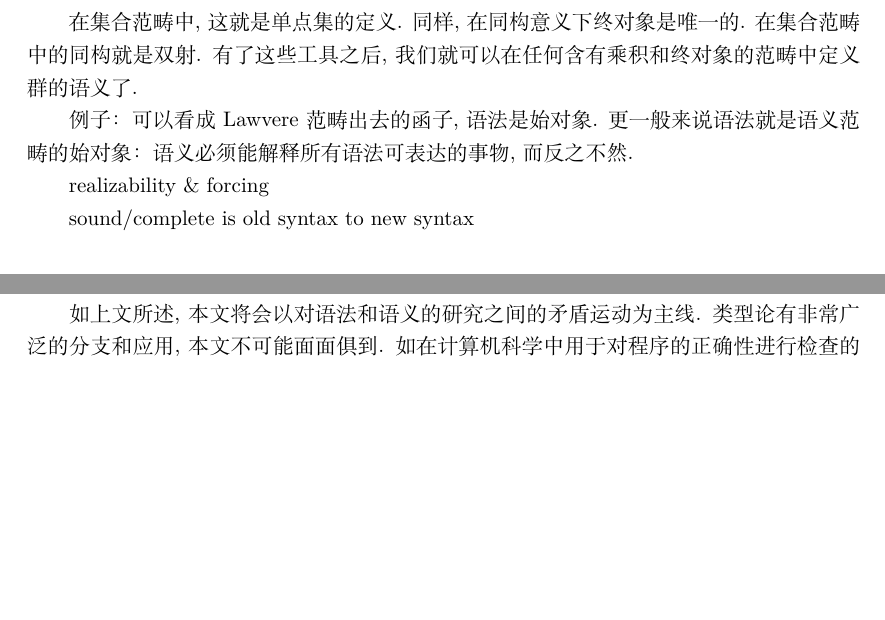
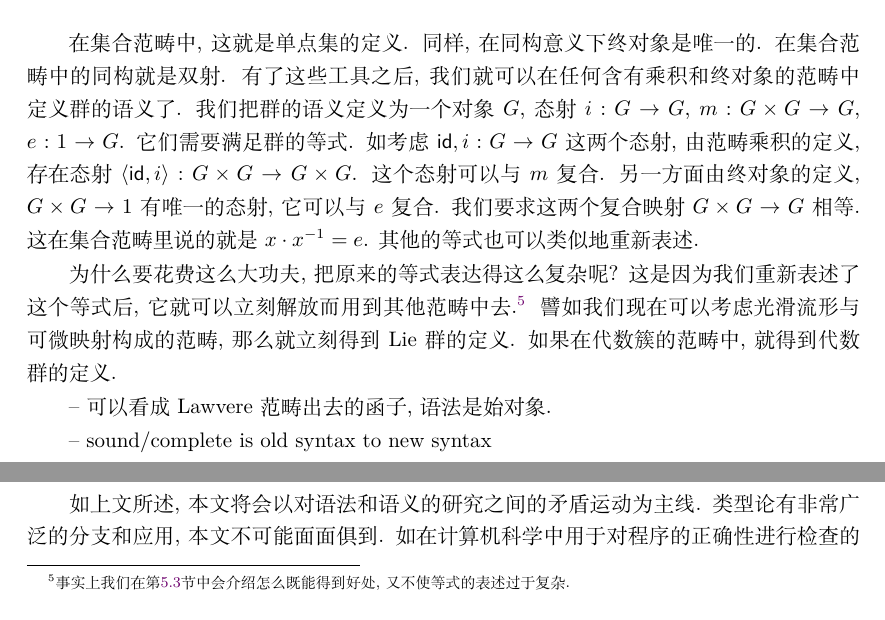
Before and after one commit to Trebor-Huang/history, a LaTeX thesis (history.tex): two parts of page 9 of 56, joined at a grey line, cut so that both start at the same text, the shorter picture padded with empty space. Compiled offline with XeLaTeX.

Commit message:
Group semantics

```diff
--- a/history.tex
+++ b/history.tex
@@ -402,15 +402,30 @@ X \\
 在集合范畴中, 这就是单点集的定义. 同样, 在同构意义下
 终对象是唯一的. 在集合范畴中的同构就是双射.
 有了这些工具之后, 我们就可以在任何含有乘积和终对象的范畴
-中定义群的语义了.
-
-例子： 可以看成 Lawvere 范畴出去的函子,
-语法是始对象. 更一般来说 语法就是语义范畴的始对象：
-语义必须能解释所有语法可表达的事物, 而反之不然.
+中定义群的语义了. 我们把群的语义定义为一个对象 \(G\),
+态射\(i : G \to G\), \(m : G \times G \to G\),
+\(e : 1 \to G\). 它们需要满足群的等式. 如考虑
+\(\cons{id}, i : G \to G\) 这两个态射, 由范畴乘积的定义,
+存在态射 \(\langle\cons{id}, i \rangle : G \times G \to G \times G\).
+这个态射可以与 \(m\) 复合. 另一方面由终对象的定义,
+\(G \times G \to 1\) 有唯一的态射, 它可以与 \(e\) 复合.
+我们要求这两个复合映射 \(G \times G \to G\) 相等.
+这在集合范畴里说的就是 \(x \cdot x^{-1} = e\).
+其他的等式也可以类似地重新表述.
+
+为什么要花费这么大功夫, 把原来的等式表达得这么复杂呢?
+这是因为我们重新表述了这个等式后, 它就可以立刻解放而
+用到其他范畴中去.\footnote{事实上我们在
+第\ref{category:inner}节中会介绍怎么既能得到好处,
+又不使等式的表述过于复杂.} 譬如我们现在可以考虑
+光滑流形与可微映射构成的范畴, 那么就立刻得到Lie群的定义.
+如果在代数簇的范畴中, 就得到代数群的定义.
+
+-- 可以看成 Lawvere 范畴出去的函子, 语法是始对象.
+
+-- sound/complete is old syntax to new syntax
 
 realizability \& forcing
-
-sound/complete is old syntax to new syntax
 
 \section{类型论的历史}\label{intro:unity}
 在类型论研究的历史中, 语法和语义的研究是对立统一的关系.
```
Also changed, not shown: history.tex (4 more changed lines).
